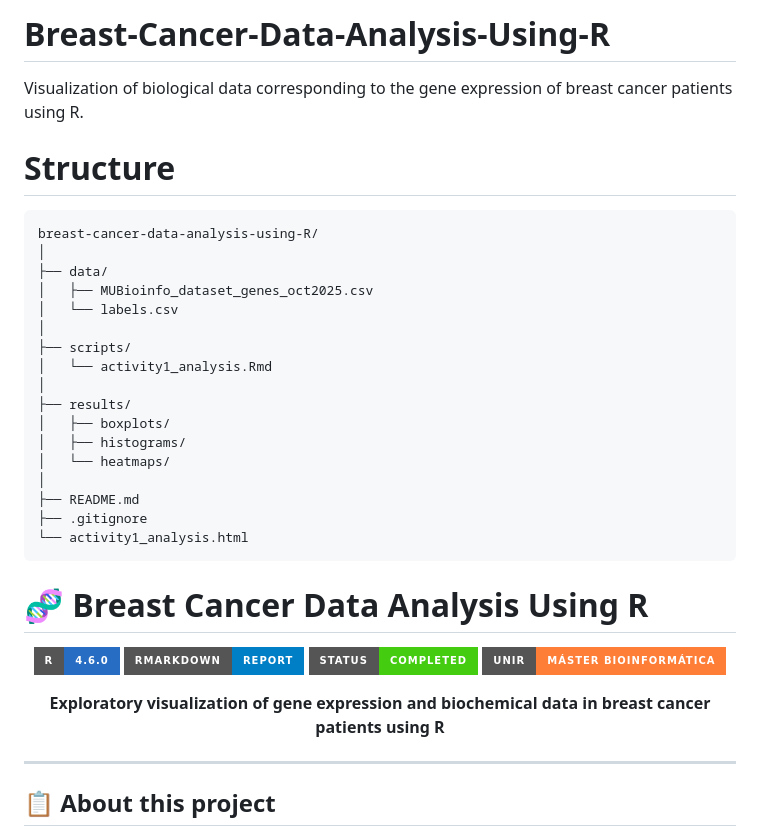
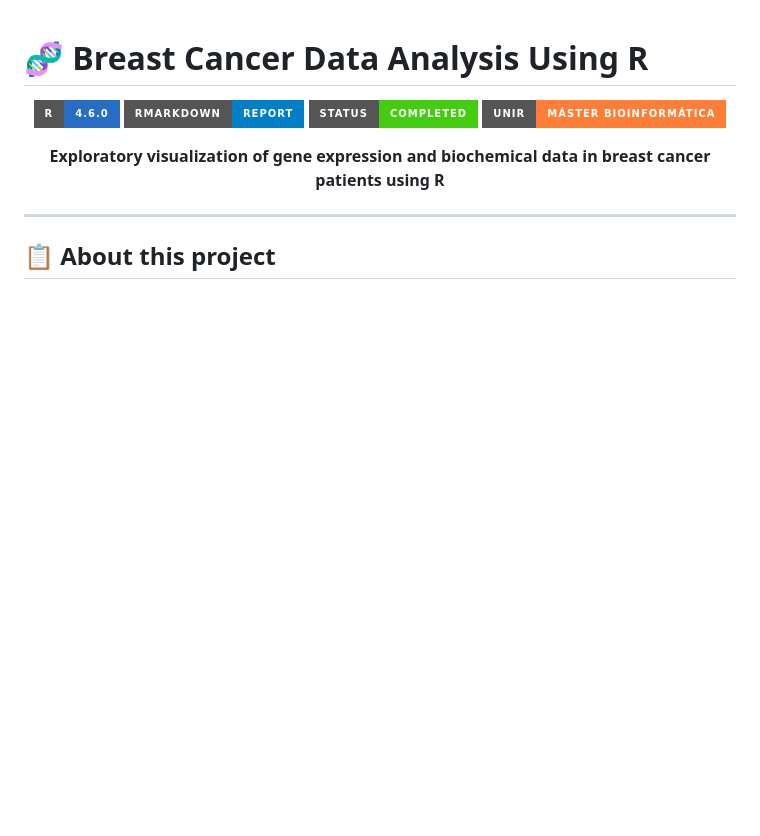
Before and after one commit to CarenMoreno/Breast-Cancer-Data-Analysis-Using-R, a Markdown page: README.md, the part around the change. Drawn GitHub-style; badges without logos; blank space fills up the shorter version.

Commit message:
Update README to remove old project structure
Removed initial project description and structure details.

````diff
--- a/README.md
+++ b/README.md
@@ -1,27 +1,3 @@
-# Breast-Cancer-Data-Analysis-Using-R
-Visualization of biological data corresponding to the gene expression of breast cancer patients using R.
-
-# Structure
-```text
-breast-cancer-data-analysis-using-R/
-│
-├── data/
-│   ├── MUBioinfo_dataset_genes_oct2025.csv
-│   └── labels.csv
-│
-├── scripts/
-│   └── activity1_analysis.Rmd
-│
-├── results/
-│   ├── boxplots/
-│   ├── histograms/
-│   └── heatmaps/
-│
-├── README.md
-├── .gitignore
-└── activity1_analysis.html
-```
-
 # 🧬 Breast Cancer Data Analysis Using R
 
 <div align="center">
````
